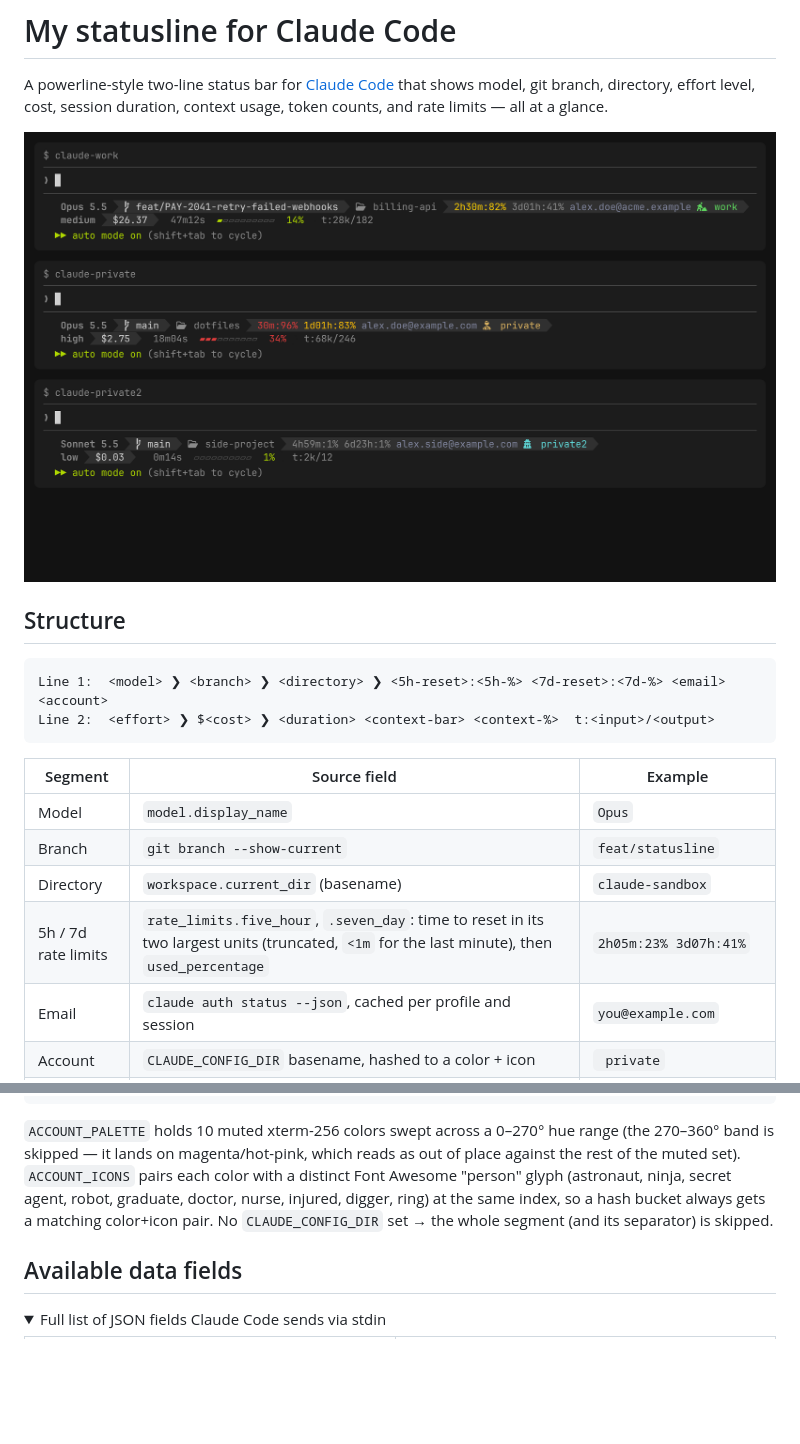
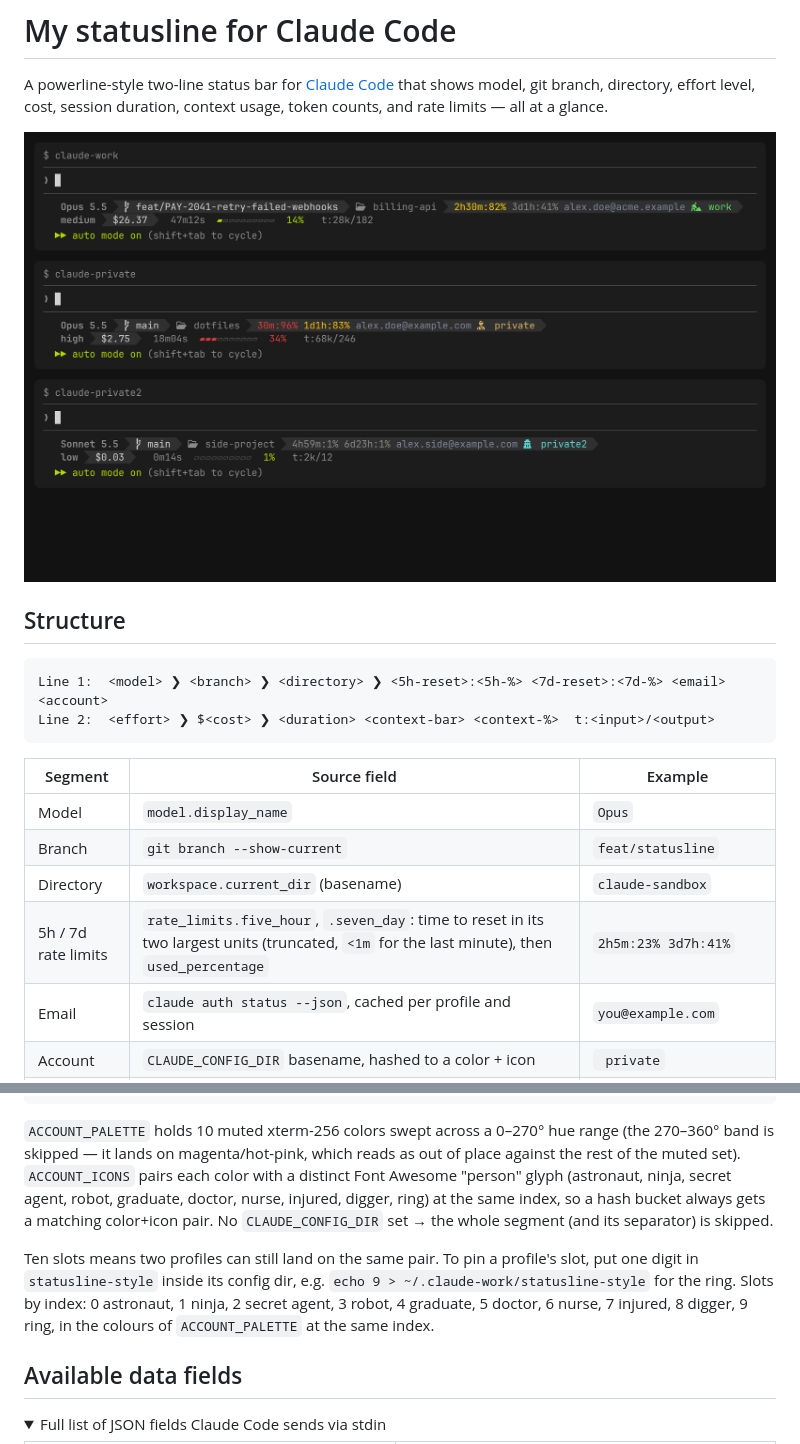
Before and after one commit to kyxap1/claude-multiprofile, a Markdown page: statusline.md, 2 parts joined by grey strips. Drawn GitHub-style; pictures changed too: docs/statusline.png; folded sections open; blank space fills up the shorter version.

Commit message:
feat: pin a profile's statusline colour and icon, drop zero padding in the countdown

```diff
--- a/statusline.md
+++ b/statusline.md
@@ -17,7 +17,7 @@ Line 2:  <effort> ❯ $<cost> ❯ <duration> <context-bar> <context-%>  t:<input
 | Model | `model.display_name` | `Opus` |
 | Branch | `git branch --show-current` | `feat/statusline` |
 | Directory | `workspace.current_dir` (basename) | `claude-sandbox` |
-| 5h / 7d rate limits | `rate_limits.five_hour`, `.seven_day`: time to reset in its two largest units (truncated, `<1m` for the last minute), then `used_percentage` | `2h05m:23% 3d07h:41%` |
+| 5h / 7d rate limits | `rate_limits.five_hour`, `.seven_day`: time to reset in its two largest units (truncated, `<1m` for the last minute), then `used_percentage` | `2h5m:23% 3d7h:41%` |
 | Email | `claude auth status --json`, cached per profile and session | `you@example.com` |
 | Account | `CLAUDE_CONFIG_DIR` basename, hashed to a color + icon | ` private` |
 | Effort | `effort.level` | `high` |
@@ -96,6 +96,8 @@ ACCOUNT_IDX=$((ACCOUNT_HASH % ${#ACCOUNT_PALETTE[@]}))
 
 `ACCOUNT_PALETTE` holds 10 muted xterm-256 colors swept across a 0–270° hue range (the 270–360° band is skipped — it lands on magenta/hot-pink, which reads as out of place against the rest of the muted set). `ACCOUNT_ICONS` pairs each color with a distinct Font Awesome "person" glyph (astronaut, ninja, secret agent, robot, graduate, doctor, nurse, injured, digger, ring) at the same index, so a hash bucket always gets a matching color+icon pair. No `CLAUDE_CONFIG_DIR` set → the whole segment (and its separator) is skipped.
 
+Ten slots means two profiles can still land on the same pair. To pin a profile's slot, put one digit in `statusline-style` inside its config dir, e.g. `echo 9 > ~/.claude-work/statusline-style` for the ring. Slots by index: 0 astronaut, 1 ninja, 2 secret agent, 3 robot, 4 graduate, 5 doctor, 6 nurse, 7 injured, 8 digger, 9 ring, in the colours of `ACCOUNT_PALETTE` at the same index.
+
 ## Available data fields
 
 <details>
```
Also changed, not shown: 2 other files.
